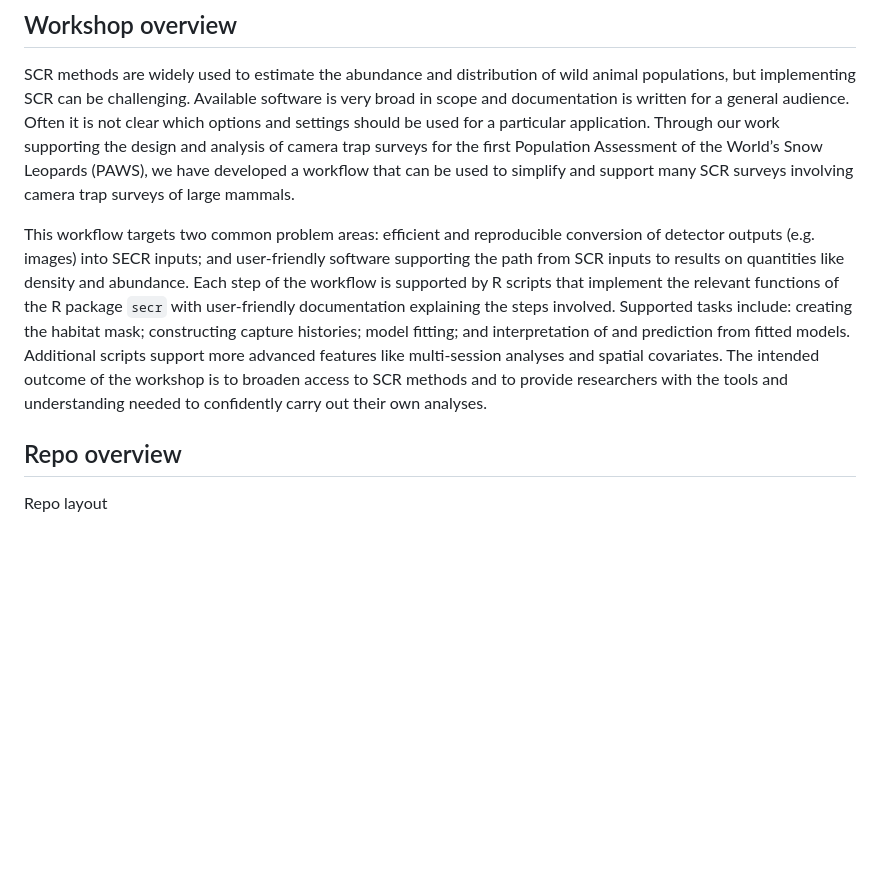
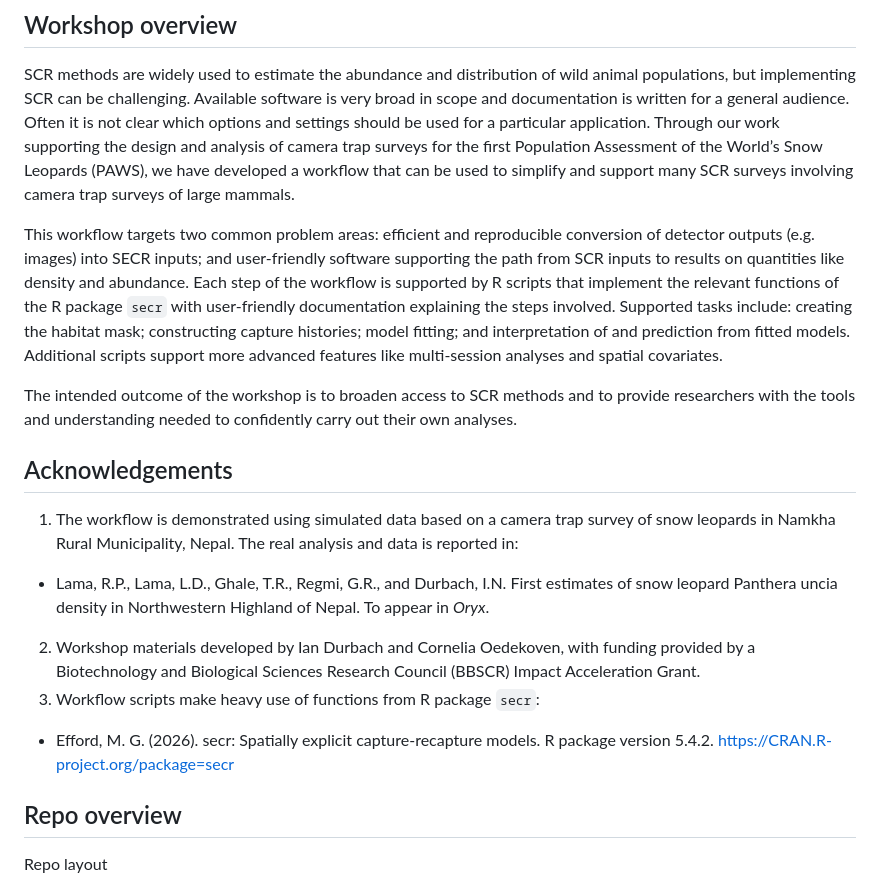
Before and after one commit to iandurbach/scr-workflow, a Markdown page: README.md, the part around the change. GitHub-like rendering; blank space fills up the shorter version.

Commit message:
add acknowledgement section

```diff
--- a/README.md
+++ b/README.md
@@ -6,7 +6,18 @@ This repo provides a standardised workflow for designing and analysing camera tr
 
 SCR methods are widely used to estimate the abundance and distribution of wild animal populations, but implementing SCR can be challenging. Available software is very broad in scope and documentation is written for a general audience. Often it is not clear which options and settings should be used for a particular application. Through our work supporting the design and analysis of camera trap surveys for the first Population Assessment of the World’s Snow Leopards (PAWS), we have developed a workflow that can be used to simplify and support many SCR surveys involving camera trap surveys of large mammals.
 
-This workflow targets two common problem areas: efficient and reproducible conversion of detector outputs (e.g. images) into SECR inputs; and user-friendly software supporting the path from SCR inputs to results on quantities like density and abundance. Each step of the workflow is supported by R scripts that implement the relevant functions of the R package `secr` with user-friendly documentation explaining the steps involved. Supported tasks include: creating the habitat mask; constructing capture histories; model fitting; and interpretation of and prediction from fitted models. Additional scripts support more advanced features like multi-session analyses and spatial covariates. The intended outcome of the workshop is to broaden access to SCR methods and to provide researchers with the tools and understanding needed to confidently carry out their own analyses.
+This workflow targets two common problem areas: efficient and reproducible conversion of detector outputs (e.g. images) into SECR inputs; and user-friendly software supporting the path from SCR inputs to results on quantities like density and abundance. Each step of the workflow is supported by R scripts that implement the relevant functions of the R package `secr` with user-friendly documentation explaining the steps involved. Supported tasks include: creating the habitat mask; constructing capture histories; model fitting; and interpretation of and prediction from fitted models. Additional scripts support more advanced features like multi-session analyses and spatial covariates.
+
+The intended outcome of the workshop is to broaden access to SCR methods and to provide researchers with the tools and understanding needed to confidently carry out their own analyses.
+
+## Acknowledgements
+
+1. The workflow is demonstrated using simulated data based on a camera trap survey of snow leopards in Namkha Rural Municipality, Nepal. The real analysis and data is reported in:
+  - Lama, R.P., Lama, L.D., Ghale, T.R., Regmi, G.R., and Durbach, I.N. First estimates of snow leopard Panthera uncia density in Northwestern Highland of Nepal. To appear in *Oryx*.
+2. Workshop materials developed by Ian Durbach and Cornelia Oedekoven, with funding provided by a Biotechnology and Biological Sciences Research Council (BBSCR) Impact Acceleration Grant.
+3. Workflow scripts make heavy use of functions from R package `secr`:
+  - Efford, M. G. (2026). secr: Spatially explicit capture-recapture models. R
+  package version 5.4.2. https://CRAN.R-project.org/package=secr
 
 ## Repo overview
 
```
